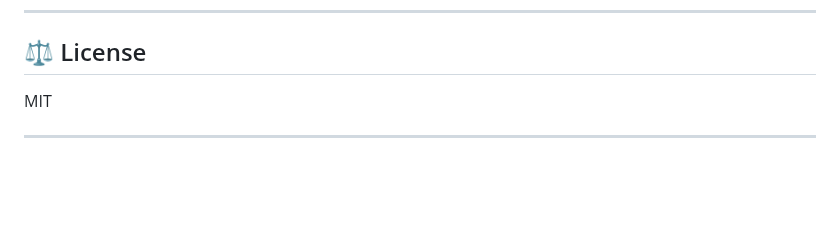
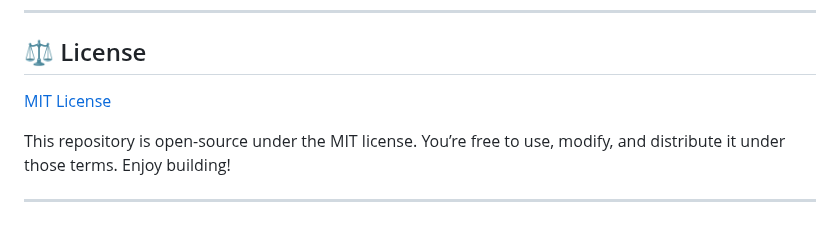
Before and after one commit to shrinjoy-das/Secure-Journal, a Markdown page: README.md, the part around the change. GitHub-like rendering; blank space fills up the shorter version.

Commit message:
Updated MIT License Link

```diff
--- a/README.md
+++ b/README.md
@@ -181,6 +181,8 @@ PRs welcome! Please open an issue to discuss improvements or bugs.
 
 ## ⚖️ License
 
-MIT
+[MIT License](https://github.com/shrinjoy-das/Secure-Journal/blob/main/LICENCE.txt)
+
+This repository is open-source under the MIT license. You’re free to use, modify, and distribute it under those terms. Enjoy building!
 
 ---
```
